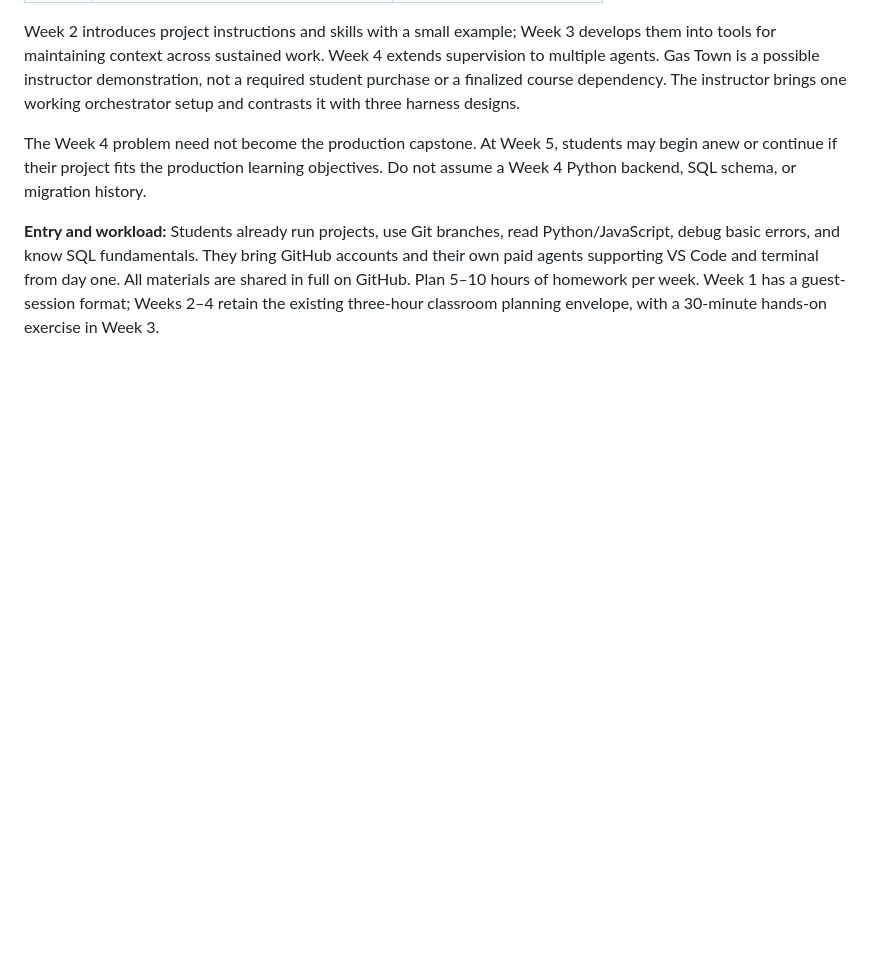
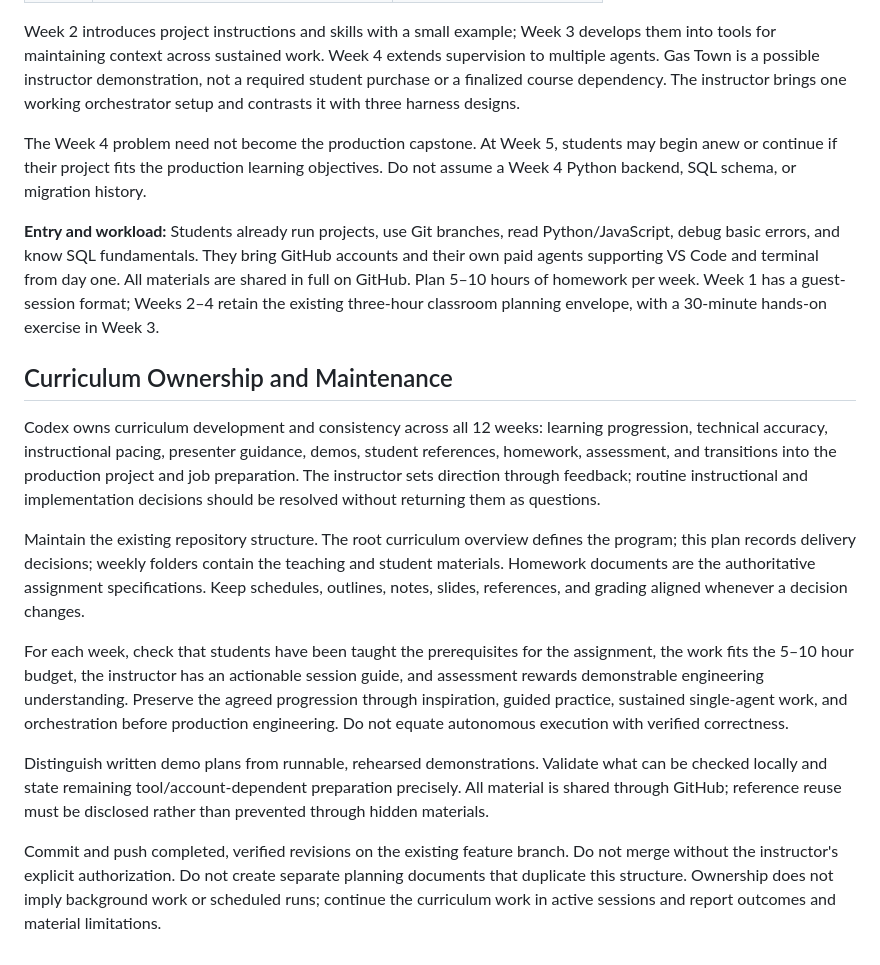
Before and after one commit to alexmekhail/cap, a Markdown page: conductor/plan.md, the part around the change. GitHub-like rendering; blank space fills up the shorter version.

Commit message:
Record ownership and maintenance scope for the full curriculum

```diff
--- a/conductor/plan.md
+++ b/conductor/plan.md
@@ -81,3 +81,15 @@ Week 2 introduces project instructions and skills with a small example; Week 3 d
 The Week 4 problem need not become the production capstone. At Week 5, students may begin anew or continue if their project fits the production learning objectives. Do not assume a Week 4 Python backend, SQL schema, or migration history.
 
 **Entry and workload:** Students already run projects, use Git branches, read Python/JavaScript, debug basic errors, and know SQL fundamentals. They bring GitHub accounts and their own paid agents supporting VS Code and terminal from day one. All materials are shared in full on GitHub. Plan 5–10 hours of homework per week. Week 1 has a guest-session format; Weeks 2–4 retain the existing three-hour classroom planning envelope, with a 30-minute hands-on exercise in Week 3.
+
+## Curriculum Ownership and Maintenance
+
+Codex owns curriculum development and consistency across all 12 weeks: learning progression, technical accuracy, instructional pacing, presenter guidance, demos, student references, homework, assessment, and transitions into the production project and job preparation. The instructor sets direction through feedback; routine instructional and implementation decisions should be resolved without returning them as questions.
+
+Maintain the existing repository structure. The root curriculum overview defines the program; this plan records delivery decisions; weekly folders contain the teaching and student materials. Homework documents are the authoritative assignment specifications. Keep schedules, outlines, notes, slides, references, and grading aligned whenever a decision changes.
+
+For each week, check that students have been taught the prerequisites for the assignment, the work fits the 5–10 hour budget, the instructor has an actionable session guide, and assessment rewards demonstrable engineering understanding. Preserve the agreed progression through inspiration, guided practice, sustained single-agent work, and orchestration before production engineering. Do not equate autonomous execution with verified correctness.
+
+Distinguish written demo plans from runnable, rehearsed demonstrations. Validate what can be checked locally and state remaining tool/account-dependent preparation precisely. All material is shared through GitHub; reference reuse must be disclosed rather than prevented through hidden materials.
+
+Commit and push completed, verified revisions on the existing feature branch. Do not merge without the instructor's explicit authorization. Do not create separate planning documents that duplicate this structure. Ownership does not imply background work or scheduled runs; continue the curriculum work in active sessions and report outcomes and material limitations.
```
